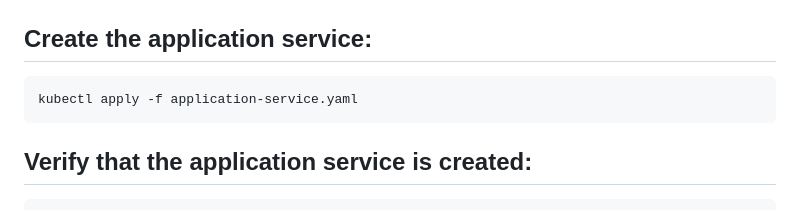
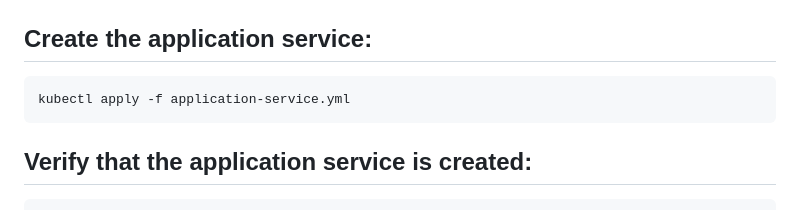
Before and after one commit to HaneeshDevops/Central_Documentation_Repo.md, a Markdown page: kubernetes_documentation.md, the part around the change. Rendered like a GitHub page.

````diff
--- a/kubernetes_documentation.md
+++ b/kubernetes_documentation.md
@@ -166,7 +166,7 @@ kubectl get deployments
 
 ## Create the application service:
 ```
-kubectl apply -f application-service.yaml
+kubectl apply -f application-service.yml
 ```
 
 ## Verify that the application service is created:
````
